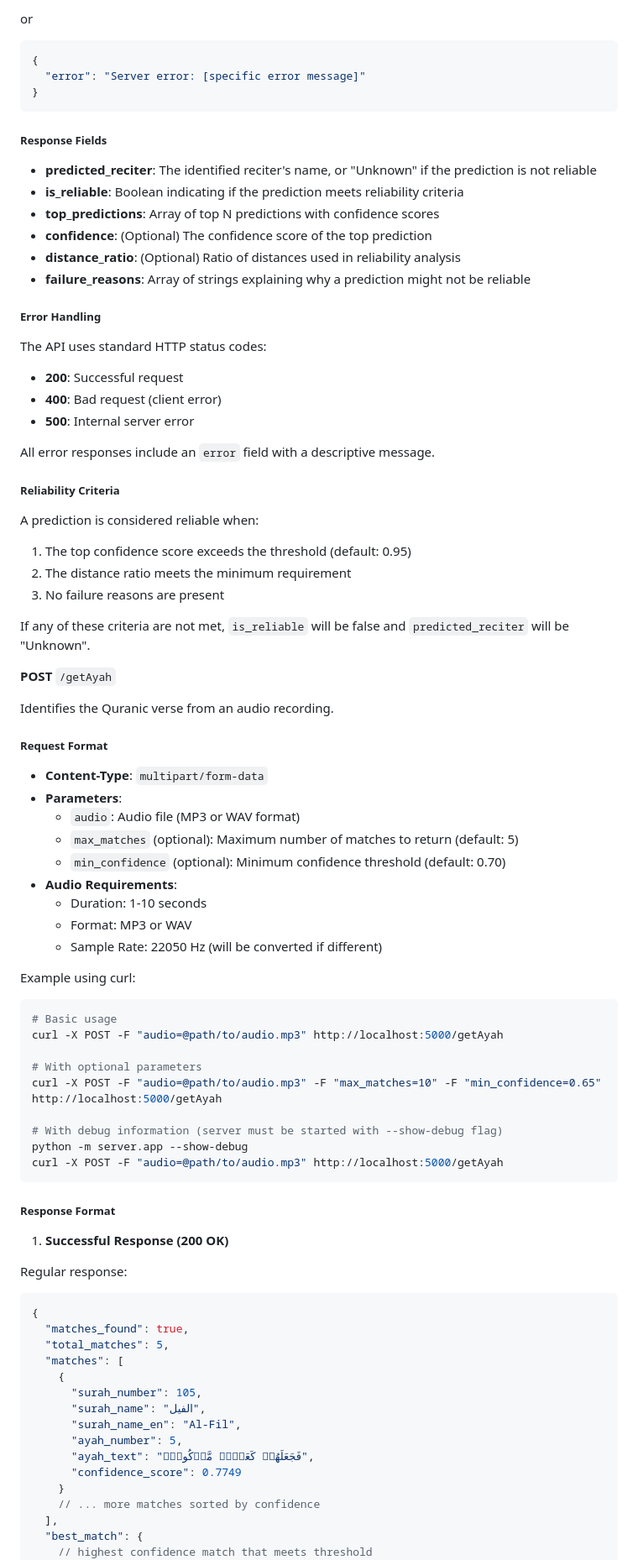
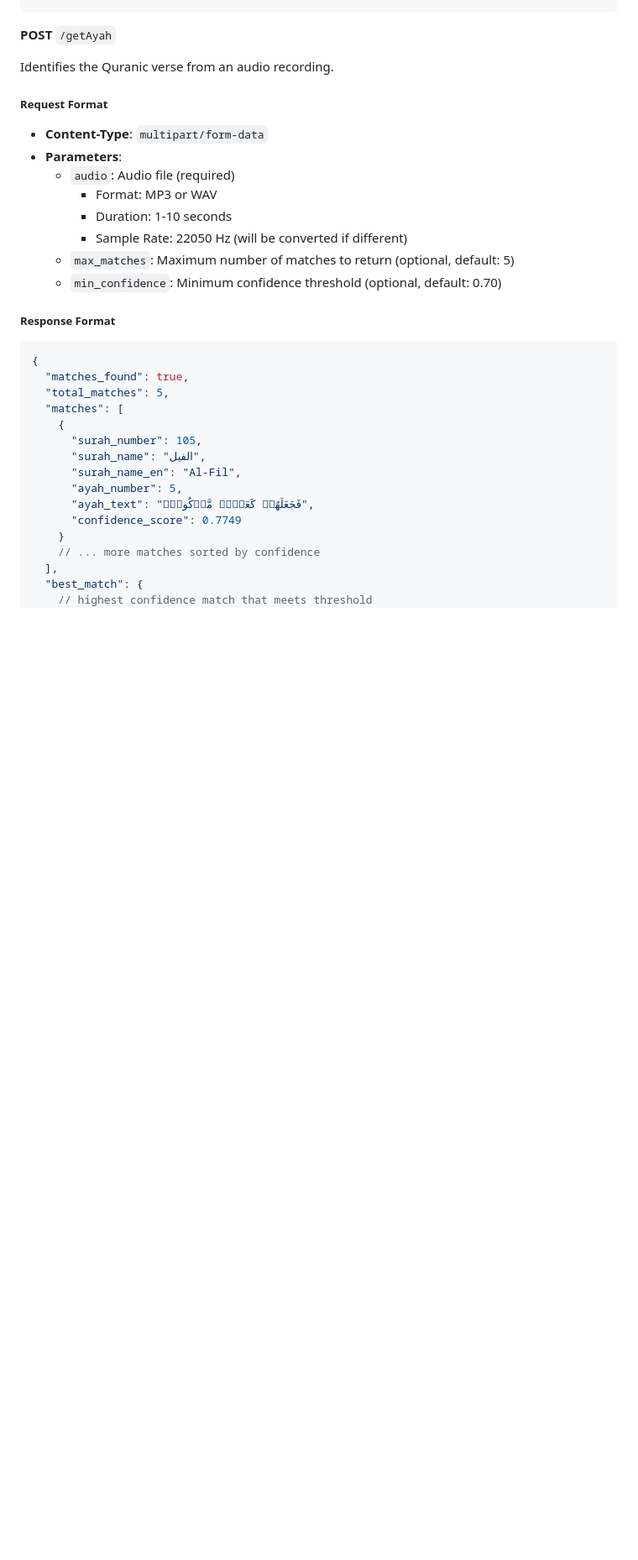
Before and after one commit to xyzeez/quran-reciter-classifier, a Markdown page: README.md, the part around one of its changes. Shown at 84% size. Drawn GitHub-style; blank space fills up the shorter version.

````diff
--- a/README.md
+++ b/README.md
@@ -356,39 +228,3 @@ or
-or
-
-```json
-{
-  "error": "Server error: [specific error message]"
-}
-```
-
-##### Response Fields
-
-- **predicted_reciter**: The identified reciter's name, or "Unknown" if the prediction is not reliable
-- **is_reliable**: Boolean indicating if the prediction meets reliability criteria
-- **top_predictions**: Array of top N predictions with confidence scores
-- **confidence**: (Optional) The confidence score of the top prediction
-- **distance_ratio**: (Optional) Ratio of distances used in reliability analysis
-- **failure_reasons**: Array of strings explaining why a prediction might not be reliable
-
-##### Error Handling
-
-The API uses standard HTTP status codes:
-
-- **200**: Successful request
-- **400**: Bad request (client error)
-- **500**: Internal server error
-
-All error responses include an `error` field with a descriptive message.
-
-##### Reliability Criteria
-
-A prediction is considered reliable when:
-
-1. The top confidence score exceeds the threshold (default: 0.95)
-2. The distance ratio meets the minimum requirement
-3. No failure reasons are present
-
-If any of these criteria are not met, `is_reliable` will be false and `predicted_reciter` will be "Unknown".
 
 **POST** `/getAyah`
 
@@ -398,33 +234,14 @@ Identifies the Quranic verse from an audio recording.
 
 - **Content-Type**: `multipart/form-data`
 - **Parameters**:
-  - `audio`: Audio file (MP3 or WAV format)
-  - `max_matches` (optional): Maximum number of matches to return (default: 5)
-  - `min_confidence` (optional): Minimum confidence threshold (default: 0.70)
-- **Audio Requirements**:
-  - Duration: 1-10 seconds
-  - Format: MP3 or WAV
-  - Sample Rate: 22050 Hz (will be converted if different)
-
-Example using curl:
-
-```bash
-# Basic usage
-curl -X POST -F "audio=@path/to/audio.mp3" http://localhost:5000/getAyah
-
-# With optional parameters
-curl -X POST -F "audio=@path/to/audio.mp3" -F "max_matches=10" -F "min_confidence=0.65" http://localhost:5000/getAyah
-
-# With debug information (server must be started with --show-debug flag)
-python -m server.app --show-debug
-curl -X POST -F "audio=@path/to/audio.mp3" http://localhost:5000/getAyah
-```
+  - `audio`: Audio file (required)
+    - Format: MP3 or WAV
+    - Duration: 1-10 seconds
+    - Sample Rate: 22050 Hz (will be converted if different)
+  - `max_matches`: Maximum number of matches to return (optional, default: 5)
+  - `min_confidence`: Minimum confidence threshold (optional, default: 0.70)
 
 ##### Response Format
-
-1. **Successful Response (200 OK)**
-
-Regular response:
 
 ```json
 {
````
Also changed, not shown: other parts of README.md (+91 -245 lines).
